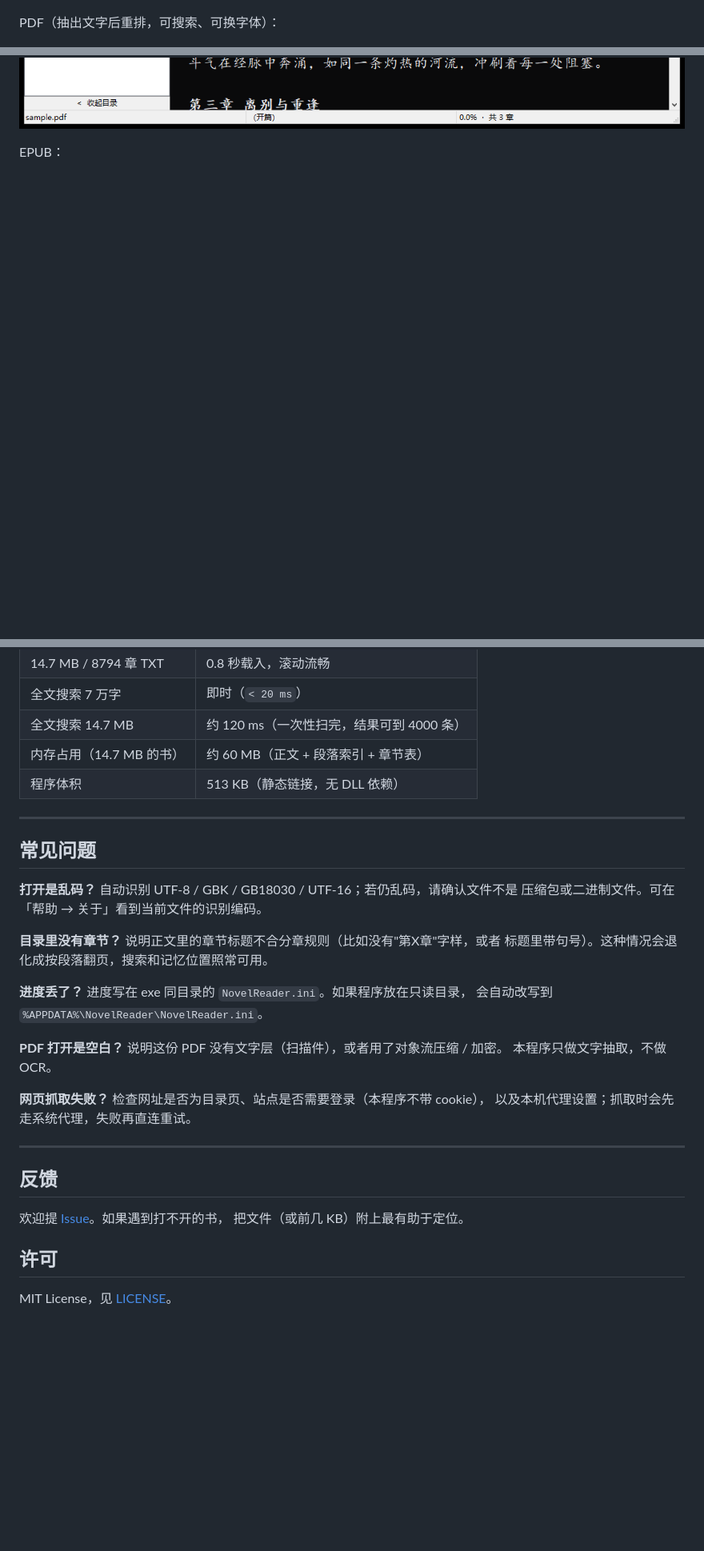
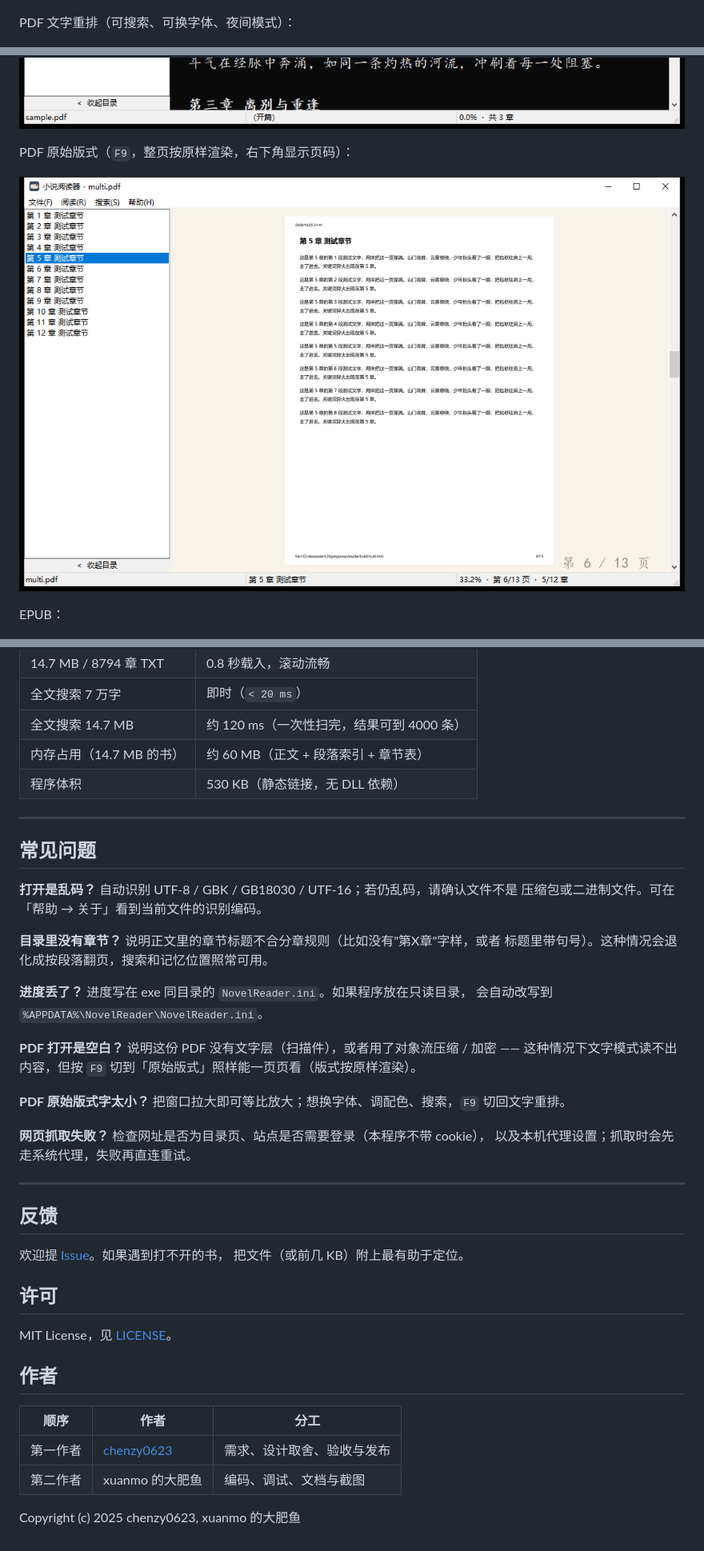
Before and after one commit to chenzy0623/NovelReader, a Markdown page: README.md, 3 parts joined by grey strips. Shown at 80% size. Rendered like a GitHub page; pictures changed too: screenshots/13-pdf-layout.png (added); blank space fills up the shorter version.

```diff
--- a/README.md
+++ b/README.md
@@ -86,9 +89,13 @@
 
 ![字体](https://github.com/chenzy0623/NovelReader/raw/main/screenshots/14-font.png)
 
-PDF（抽出文字后重排，可搜索、可换字体）：
+PDF 文字重排（可搜索、可换字体、夜间模式）：
 
 ![PDF](https://github.com/chenzy0623/NovelReader/raw/main/screenshots/13-pdf.png)
+
+PDF 原始版式（`F9`，整页按原样渲染，右下角显示页码）：
+
+![PDF 原始版式](https://github.com/chenzy0623/NovelReader/raw/main/screenshots/13-pdf-layout.png)
 
 EPUB：
 
@@ -263,7 +276,7 @@ NovelReader/
 | 全文搜索 7 万字 | 即时（`< 20 ms`） |
 | 全文搜索 14.7 MB | 约 120 ms（一次性扫完，结果可到 4000 条） |
 | 内存占用（14.7 MB 的书） | 约 60 MB（正文 + 段落索引 + 章节表） |
-| 程序体积 | 513 KB（静态链接，无 DLL 依赖） |
+| 程序体积 | 530 KB（静态链接，无 DLL 依赖） |
 
 ---
 
@@ -278,8 +291,10 @@ NovelReader/
 **进度丢了？** 进度写在 exe 同目录的 `NovelReader.ini`。如果程序放在只读目录，
 会自动改写到 `%APPDATA%\NovelReader\NovelReader.ini`。
 
-**PDF 打开是空白？** 说明这份 PDF 没有文字层（扫描件），或者用了对象流压缩 / 加密。
-本程序只做文字抽取，不做 OCR。
+**PDF 打开是空白？** 说明这份 PDF 没有文字层（扫描件），或者用了对象流压缩 / 加密 ——
+这种情况下文字模式读不出内容，但按 `F9` 切到「原始版式」照样能一页页看（版式按原样渲染）。
+
+**PDF 原始版式字太小？** 把窗口拉大即可等比放大；想换字体、调配色、搜索，`F9` 切回文字重排。
 
 **网页抓取失败？** 检查网址是否为目录页、站点是否需要登录（本程序不带 cookie），
 以及本机代理设置；抓取时会先走系统代理，失败再直连重试。
@@ -294,3 +309,12 @@ NovelReader/
 ## 许可
 
 MIT License，见 [LICENSE](LICENSE)。
+
+## 作者
+
+| 顺序 | 作者 | 分工 |
+| --- | --- | --- |
+| 第一作者 | [chenzy0623](https://github.com/chenzy0623) | 需求、设计取舍、验收与发布 |
+| 第二作者 | xuanmo 的大肥鱼 | 编码、调试、文档与截图 |
+
+Copyright (c) 2025 chenzy0623, xuanmo 的大肥鱼
```
Also changed, not shown: other parts of README.md (+18 -9 lines), 14 other files.
